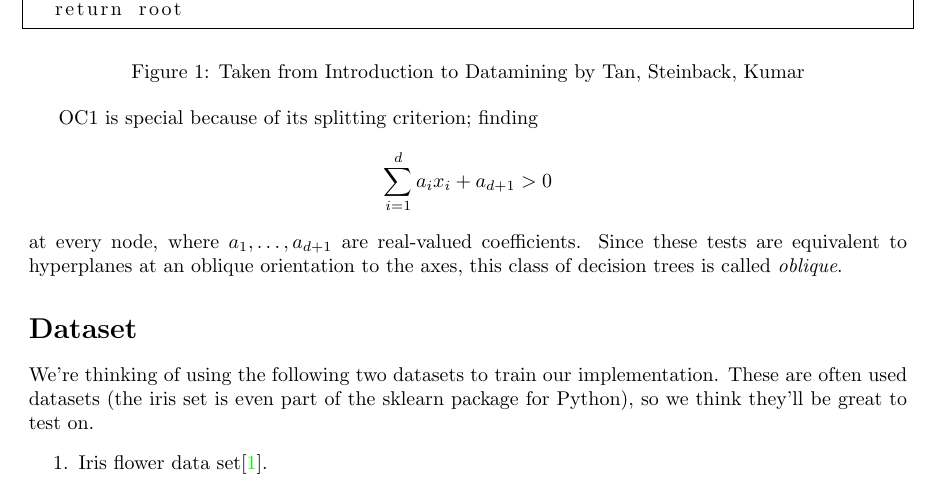
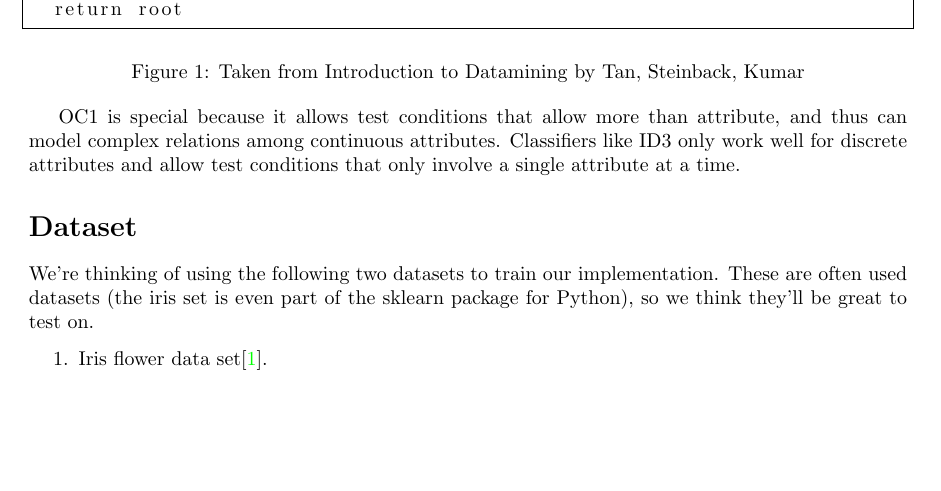
Before and after one commit to KDercksen/pyblique, a LaTeX document (Proposal/proposal.tex): part of page 1 of 2 before the commit and part of the page after it, cut so that both start at the same text, the shorter picture padded with empty space. Compiled offline with pdfLaTeX.

Commit message:
Update proposal to reflect uniqueness of OC1

```diff
--- a/Proposal/proposal.tex
+++ b/Proposal/proposal.tex
@@ -38,11 +38,7 @@
 \caption{Taken from Introduction to Datamining by Tan, Steinback, Kumar}
 \end{figure}
 
-OC1 is special because of its splitting criterion; finding
-\begin{align*}
-\sum\limits_{i=1}^{d}a_i x_i + a_{d+1} > 0
-\end{align*}
-at every node, where $a_1, \ldots, a_{d+1}$ are real-valued coefficients. Since these tests are equivalent to hyperplanes at an oblique orientation to the axes, this class of decision trees is called \emph{oblique}.
+OC1 is special because it allows test conditions that allow more than attribute, and thus can model complex relations among continuous attributes. Classifiers like ID3 only work well for discrete attributes and allow test conditions that only involve a single attribute at a time.
 
 \section*{Dataset}
 We're thinking of using the following two datasets to train our implementation. These are often used datasets (the iris set is even part of the sklearn package for Python), so we think they'll be great to test on.
```
